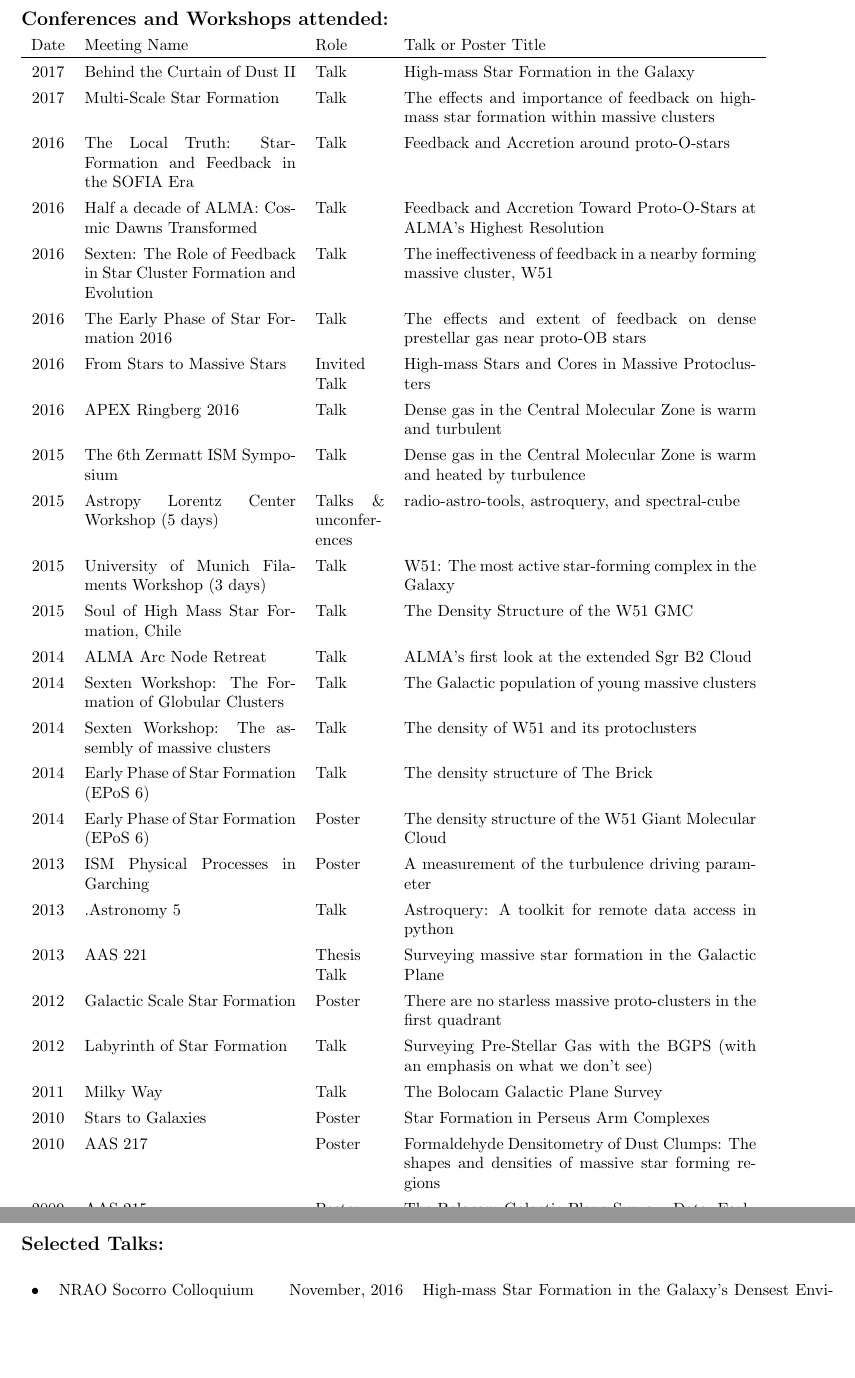
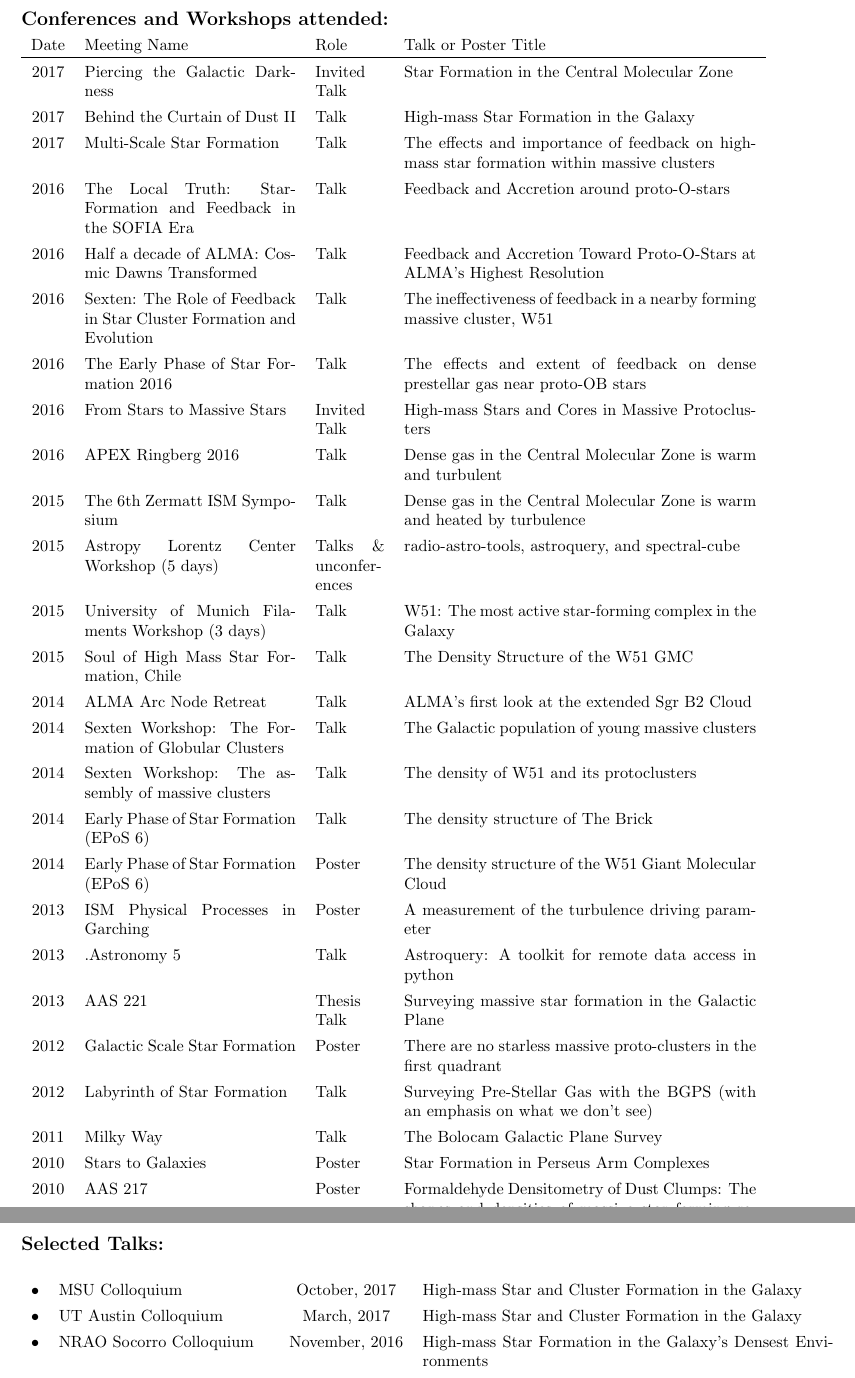
Before and after one commit to keflavich/cv, a LaTeX CV (cv_nopubs.tex, which reads conferences.tex, talks.tex): two parts of pages 3 and 4 of 6 before the commit and two parts of pages 4 and 5 of 7 after it, joined at a grey line, cut so that both start at the same text, the shorter picture padded with empty space. Compiled offline with pdfLaTeX.

Commit message:
cv updates

```diff
--- a/conferences.tex
+++ b/conferences.tex
@@ -4,6 +4,7 @@
 \begin{tabular}{cp{1.8in}p{1.5cm}p{3.0in}}
     Date & Meeting Name & Role & Talk or Poster Title \\
                 \hline
+    2017 &      Piercing the Galactic Darkness & Invited Talk & Star Formation in the Central Molecular Zone \\
     2017 &      Behind the Curtain of Dust II & Talk & High-mass Star Formation in the Galaxy \\
     2017 &      Multi-Scale Star Formation & Talk & The effects and importance of feedback on high-mass star formation within massive clusters \\
     2016 &      The Local Truth: Star-Formation and Feedback in the SOFIA Era & Talk & Feedback and Accretion around proto-O-stars \\
--- a/talks.tex
+++ b/talks.tex
@@ -1,6 +1,8 @@
 
 \section*{Selected Talks:}
 \begin{tabular}{cp{1.8in}cp{3.5in}}
+    \textbullet & MSU Colloquium & October, 2017 & High-mass Star and Cluster Formation in the Galaxy \\
+    \textbullet & UT Austin Colloquium & March, 2017 & High-mass Star and Cluster Formation in the Galaxy \\
     \textbullet & NRAO Socorro Colloquium & November, 2016 & High-mass Star Formation in the Galaxy's Densest Environments \\
     \textbullet & Herzberg Institute Colloquium & November, 2016 & High-mass Star Formation in the Galaxy's Densest Environments \\
     \textbullet & University of Virigina / NRAO Joint Colloquium & November, 2016 & High-mass Star Formation in the Galaxy's Densest Environments \\
```
Also changed, not shown: academicadvising.tex (+1 -0 lines), observing.tex (+1 -1 lines).
